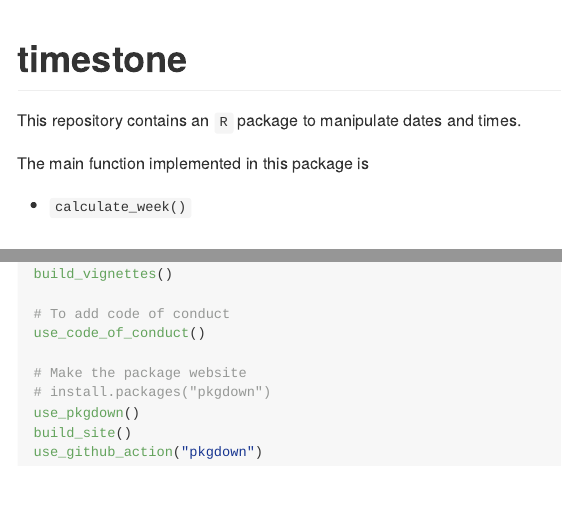
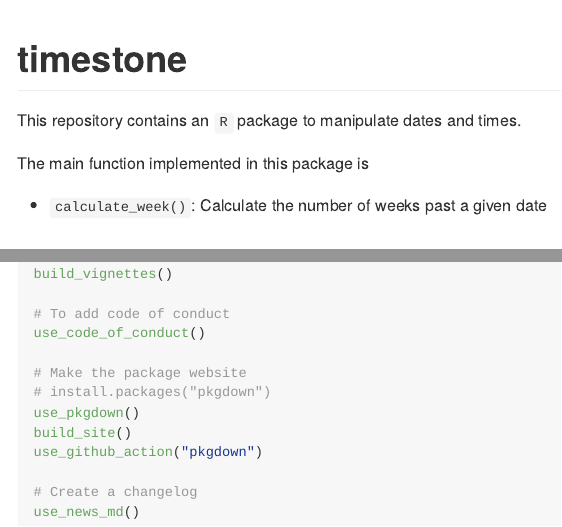
Before and after one commit to sachijay/timestone, an R Markdown document (README.Rmd): the page in a window 1100 px wide, from its top, and a second part further down, joined at a grey line. Rendered offline with R 4.5, knitr and Pandoc, with nearby package versions; badge pictures from the web are left out.

````diff
--- a/README.Rmd
+++ b/README.Rmd
@@ -22,7 +22,7 @@
 This repository contains an `R` package to manipulate dates and times.
 
 The main function implemented in this package is
-  - `calculate_week()`
+  - `calculate_week()`: Calculate the number of weeks past a given date
 
 
 ## Installation
@@ -120,4 +120,7 @@
 use_pkgdown()
 build_site()
 use_github_action("pkgdown")
+
+# Create a changelog
+use_news_md()
 ```
````
